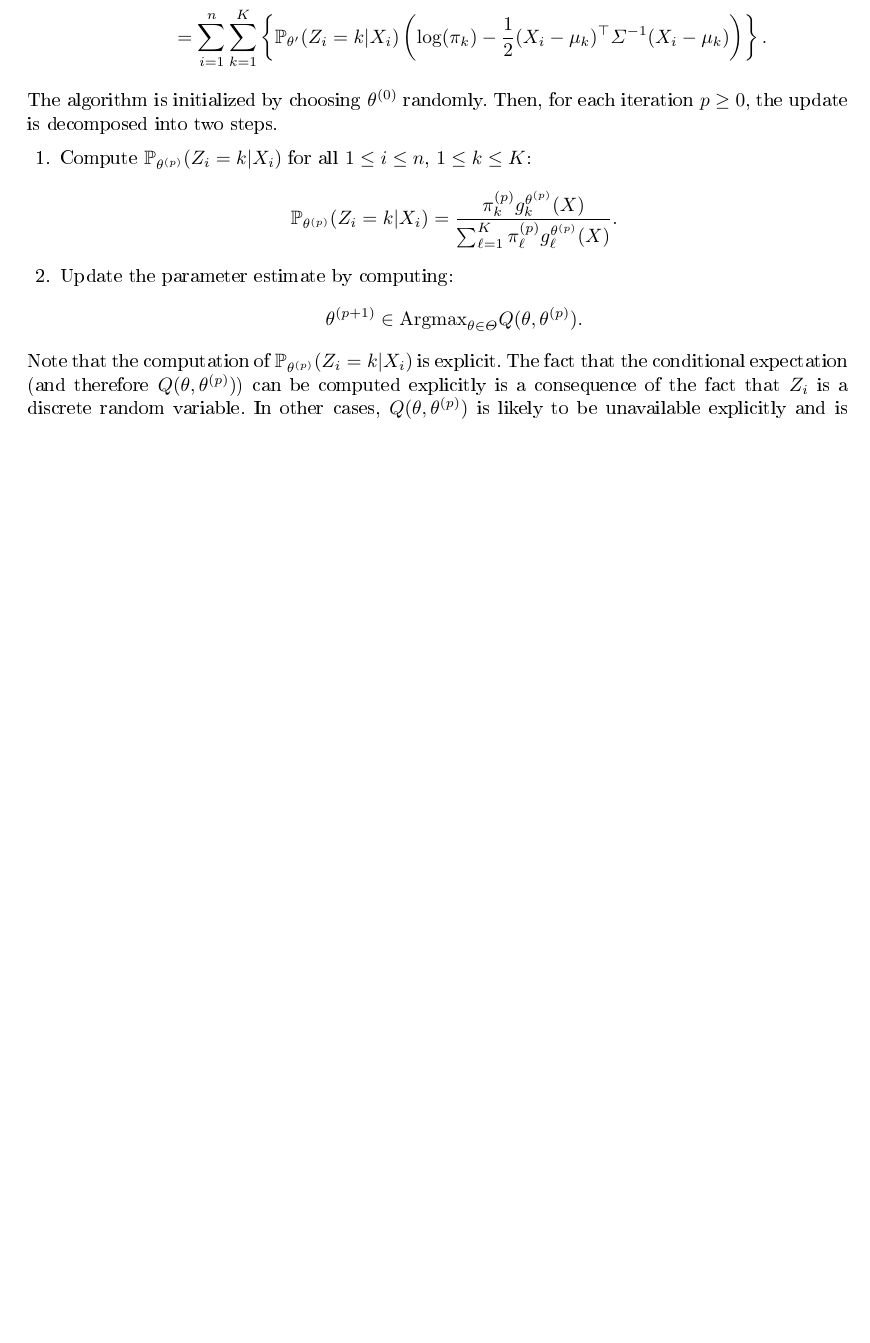
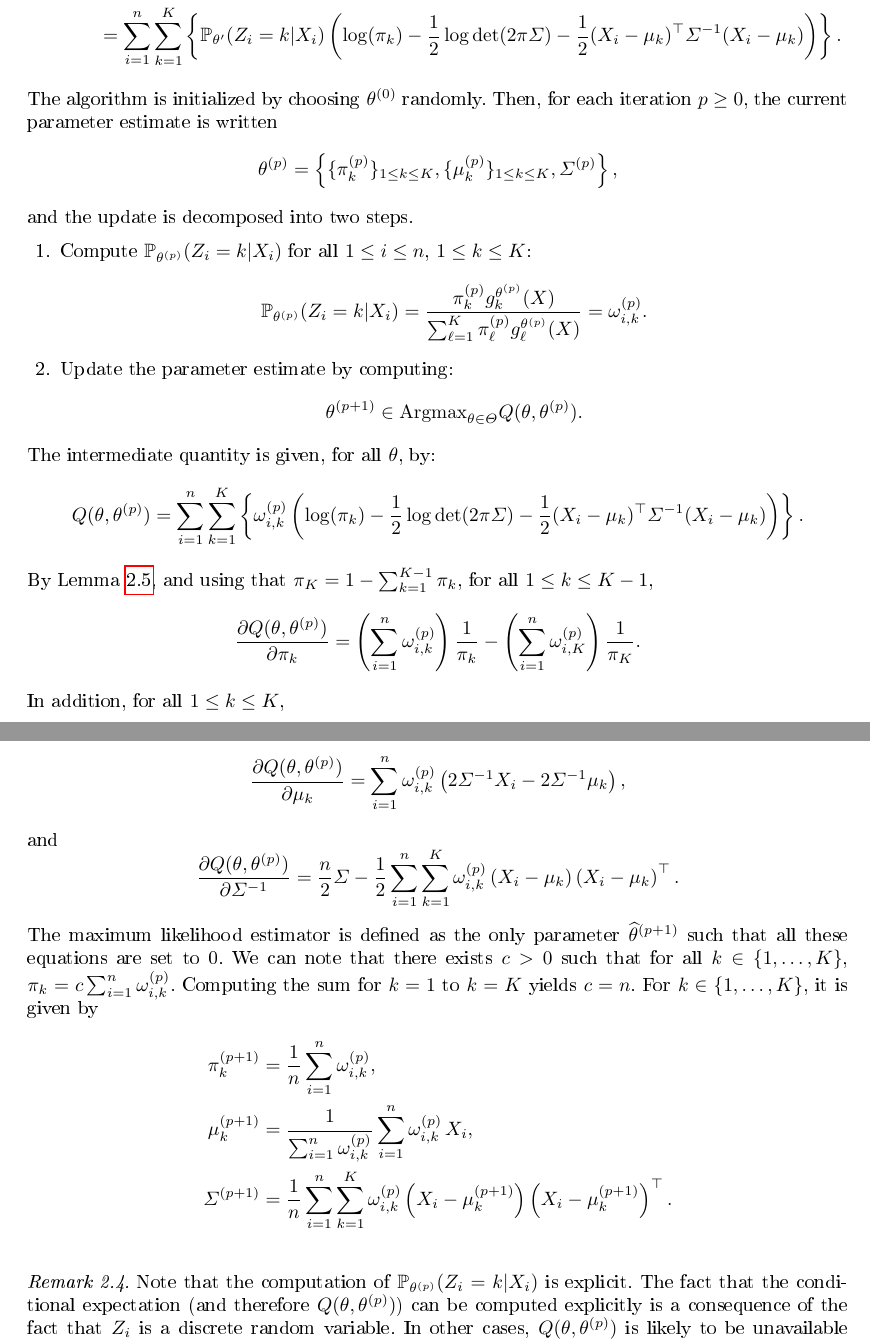
Before and after one commit to sylvainlc/22_ComputationalStat, a LaTeX document (Lecture/notes.tex): part of page 13 of 30 before the commit and two parts of pages 13 and 14 of 32 after it, the two joined at a grey line, cut so that both start at the same text, the shorter picture padded with empty space. The pictures show the PDF file Lecture/notes.pdf that the author committed with the source.

```diff
--- a/Lecture/notes.tex
+++ b/Lecture/notes.tex
@@ -513,7 +513,10 @@
 $$
 Q(\theta,\theta') = \int \log p_\theta(z,X)p_{\theta'}(z|X)\lambda(\rmd z) = \mathbb{E}_{\theta'}[\log p_\theta(Z,X)|X]\eqsp.
 $$
-Therefore, the E-step of the EM algorithm amounts to computing the conditional expectation given $X$ of the complete data (joint) loglikelihood.
+Therefore, the E-step of the EM algorithm amounts to computing the conditional expectation given $X$ of the complete data (joint) loglikelihood. If $\{(Z_i,X_i)\}_{1\leq i  \leq n}$ are i.i.d we write $X = (X_1,\ldots,X_n)$ and $Z = (Z_1,\ldots,Z_n)$. In this case, the intermediate quantity of the EM algorithm is
+$$
+Q(\theta,\theta') = \sum_{i=1}^n \mathbb{E}_{\theta'}[\log p_\theta(Z_i,X_i)|X_i]\eqsp.
+$$
 \end{example}
 
 \section{Example: mixture of Gaussian distributions}
@@ -533,24 +536,77 @@
 %$$
 Assume that $\{(X_i,Z_i)\}_{1\leq i\leq n}$ are i.i.d. with this distribution parameterized by $\theta\in\Theta$. Then, the complete-data loglikelihood writes
 $$
-\log p_\theta (Z_{1:n},X_{1:n}) = \sum_{i=1}^n \sum_{k=1}^K \mathds{1}_{Z_i = k}\left\{\log(\pi_k) -\frac{1}{2}(X_i - \mu_{k})^\top \Sigma^{-1}(X_i - \mu_{k})  \right\}\eqsp.%\\
+\log p_\theta (Z_{1:n},X_{1:n}) = \sum_{i=1}^n \sum_{k=1}^K \mathds{1}_{Z_i = k}\left\{\log(\pi_k) -\frac{1}{2}\log \mathrm{det}(2\pi \Sigma) -\frac{1}{2}(X_i - \mu_{k})^\top \Sigma^{-1}(X_i - \mu_{k})  \right\}\eqsp.%\\
 %\left.+ \mathds{1}_{Z_i = 1}\left(\log(\pi_1) -\frac{1}{2}(X_i - \mu_{1})^\top \Sigma^{-1}(X_i - \mu_{1})\right)\right\} \eqsp.
 $$
 Therefore, the intermediate quantity of the EM algorithm is given, for all $\theta,\theta' \in\Theta$, by
 \begin{align*}
 Q(\theta,\theta') &= \mathbb{E}_{\theta'} \left[\log p_\theta (Z_{1:n},X_{1:n}) \middle | X_{1:n}\right]\eqsp,\\
-&= \sum_{i=1}^n \sum_{k=1}^K \left\{ \mathbb{P}_{\theta'}(Z_i = k|X_i)\left( \log(\pi_k) -\frac{1}{2}(X_i - \mu_{k})^\top \Sigma^{-1}(X_i - \mu_{k})\right) \right\} \eqsp.%\\
+&= \sum_{i=1}^n \sum_{k=1}^K \left\{ \mathbb{P}_{\theta'}(Z_i = k|X_i)\left( \log(\pi_k) -\frac{1}{2}\log \mathrm{det}(2\pi \Sigma)  -\frac{1}{2}(X_i - \mu_{k})^\top \Sigma^{-1}(X_i - \mu_{k})\right) \right\} \eqsp.%\\
 %& \left. \hspace{2cm}+ \mathbb{P}_{\theta'}(Z_i = 1|X_i)\left( \log(\pi_1) -\frac{1}{2}(X_i - \mu_{1})^\top \Sigma^{-1}(X_i - \mu_{1})\right) \right\} \eqsp.
 \end{align*}
-The algorithm is initialized by choosing $\theta^{(0)}$ randomly. Then, for each iteration $p\geq 0$, the update is decomposed into two steps.
+The algorithm is initialized by choosing $\theta^{(0)}$ randomly. Then, for each iteration $p\geq 0$, the current parameter estimate is written
+$$
+\theta^{(p)} = \left\{\{\pi^{(p)}_k\}_{1\leq k \leq K}, \{\mu^{(p)}_k\}_{1\leq k \leq K}, \Sigma^{(p)}\right\}\eqsp,
+$$
+and the update is decomposed into two steps.
 \begin{enumerate}
 \item Compute $\mathbb{P}_{\theta^{(p)}}(Z_i = k|X_i)$ for all $1\leq i \leq n$, $1\leq k \leq K$:
 $$
-\mathbb{P}_{\theta^{(p)}}(Z_i = k|X_i) = \frac{\pi^{(p)}_kg^{\theta^{(p)}}_k(X)}{\sum_{\ell=1}^{K}\pi^{(p)}_\ell g^{\theta^{(p)}}_\ell(X)}\eqsp.
+\mathbb{P}_{\theta^{(p)}}(Z_i = k|X_i) = \frac{\pi^{(p)}_kg^{\theta^{(p)}}_k(X)}{\sum_{\ell=1}^{K}\pi^{(p)}_\ell g^{\theta^{(p)}}_\ell(X)} = \omega_{i,k}^{(p)}\eqsp.
 $$
 \item Update the parameter estimate by computing:
 $$
 \theta^{(p+1)} \in \mathrm{Argmax}_{\theta\in\Theta} Q(\theta,\theta^{(p)})\eqsp.
 $$
 \end{enumerate}
+The intermediate quantity is given, for all $\theta$, by:
+$$
+Q(\theta,\theta^{(p)}) = \sum_{i=1}^n \sum_{k=1}^K \left\{ \omega_{i,k}^{(p)}\left( \log(\pi_k) -\frac{1}{2}\log \mathrm{det}(2\pi \Sigma) -\frac{1}{2}(X_i - \mu_{k})^\top \Sigma^{-1}(X_i - \mu_{k})\right) \right\} \eqsp.
+$$
+By Lemma~\ref{lem:matrix:calculus}, and using that $\pi_K = 1-\sum_{k=1}^{K-1}\pi_k$, for all $1\leq k \leq K-1$,
+$$
+\frac{\partial Q(\theta,\theta^{(p)}) }{\partial \pi_k} = \left(\sum_{i=1}^n\omega_{i,k}^{(p)}\right)\frac{1}{\pi_k} - \left(\sum_{i=1}^n\omega_{i,K}^{(p)}\right)\frac{1}{\pi_K}\eqsp.
+$$
+In addition, for all $1\leq k \leq K$,
+$$
+\frac{\partial Q(\theta,\theta^{(p)}) }{\partial \mu_k} = \sum_{i=1}^n \omega_{i,k}^{(p)} \left(2\Sigma^{-1}X_i - 2\Sigma^{-1}\mu_{k}\right)\eqsp,
+$$
+and
+$$
+%\frac{\partial Q(\theta,\theta^{(p)}) }{\partial \mu_{-1}} &= \sum_{i=1}^n\1_{Y_i=-1}\left(2\Sigma^{-1}X_i - 2\Sigma^{-1}\mu_{-1}\right)\eqsp,\\
+\frac{\partial Q(\theta,\theta^{(p)}) }{\partial \Sigma^{-1}} = \frac{n}{2}\Sigma -  \frac{1}{2}\sum_{i=1}^n\sum_{k=1}^K \omega_{i,k}^{(p)}\left(X_i - \mu_{k}\right)\left(X_i - \mu_{k}\right)^\top \eqsp.
+$$
+The maximum likelihood estimator is defined as the only parameter $\widehat \theta^{(p+1)}$ such that all these equations are set to 0.
+We can note that there exists $c>0$ such that for all $k\in\{1,\ldots,K\}$, $\pi_k = c\sum_{i=1}^n\omega_{i,k}^{(p)}$. Computing the sum for $k=1$ to $k=K$ yields $c=n$. For $k\in\{1,\ldots,K\}$,  it is given by
+\begin{align*}
+\pi_k^{(p+1)} &= \frac{1}{n}\sum_{i=1}^n\omega_{i,k}^{(p)}\eqsp,\\
+\mu_k^{(p+1)} &= \frac{1}{\sum_{i=1}^n\omega_{i,k}^{(p)}}\sum_{i=1}^n\omega_{i,k}^{(p)}\,X_i\eqsp,\\
+\Sigma^{(p+1)} &= \frac{1}{n}\sum_{i=1}^n\sum_{k=1}^K\omega_{i,k}^{(p)}\left(X_i - \mu_{k}^{(p+1)}\right)\left(X_i - \mu_{k}^{(p+1)}\right)^\top\eqsp.
+\end{align*}
+\begin{remark}
 Note that the computation of $\mathbb{P}_{\theta^{(p)}}(Z_i = k|X_i) $ is explicit. The fact that the conditional expectation (and therefore $Q(\theta,\theta^{(p)})$) can be computed explicitly is a consequence of the fact that $Z_i$ is a discrete random variable. In other cases, $Q(\theta,\theta^{(p)})$ is likely to be unavailable explicitly and is often replaced by Monte Carlo estimators. In the setting of Gaussian mixtures, the computation of $\theta^{(p+1)}$ is also explicit. The M-step is often replaced by simply choosing an estimator $\theta^{(p+1)}$ such that $Q(\theta^{(p+1)},\theta^{(p)}) > Q(\theta^{(p)},\theta^{(p)})$  which is tractable in many cases and yields the Generalized EM algorithm.
+\end{remark}
+
+\begin{lemma}
+\label{lem:matrix:calculus}
+Let $\Sigma$ be a symmetric and invertible  matrix in $\rset^{d\times d}$.
+\begin{enumerate}[(i)]
+\item The derivative of the real valued function $\Sigma \mapsto \log\mathrm{det}(\Sigma)$ defined on $\rset^{d\times d}$ is given by:
+\[
+\partial_{\Sigma}\{\log\mathrm{det}(\Sigma)\}= \Sigma^{-1}\eqsp,
+\]
+where, for all real valued function $f$ defined on $\rset^{d\times d}$, $\partial_{\Sigma}f(\Sigma)$ denotes the $\rset^{d\times d}$ matrix such that for all $1\leqslant i,j\leqslant d$, $\{\partial_{\Sigma}f(\Sigma)\}_{i,j}$ is the partial derivative of $f$ with respect to $\Sigma_{i,j}$.
+\item The derivative of the real valued  function  $x\mapsto x^\top\Sigma x$ defined on $\rset^d$ is given by:
+\[
+\partial_{x}\{x^\top\Sigma x\} = 2 \Sigma x\eqsp.
+\]
+\end{enumerate}
+\end{lemma}
+\begin{proof}
+  \begin{enumerate}[(i)]
+    \item Recall that for all $i \in \{1,\ldots,d\}$ we have
+      $\det(\Sigma)=\sum_{k=1}^d \Sigma_{i,k} \Delta_{i,k}$ where
+      $\Delta_{i,j}$ is the $(i,j)$-cofactor associated with
+      $\Sigma$. For any fixed $i,j$, the component $\Sigma_{i,j}$ does not appear in anywhere in
+      the decomposition $\sum_{k=1}^d \Sigma_{i,k} \Delta_{i,k}$,
@@ -556,0 +623,2 @@
+\lrb{\frac{\partial \log \det(\Sigma)}{\partial \Sigma_{i,j}}}_{1\leq
+  i,j  \leq d}=(\Sigma^{-1})^\top=\Sigma^{-1}
@@ -556,0 +629 @@
+  algebra, $\varphi(x+h)=\varphi(x)+2h^\top\Sigma
@@ -673,3 +750,4 @@
 \end{align*}
 where
 $$
+\mathcal{L}_x(q)= -\mathbb{E}_q[\log q(\mu,c)] + \mathbb{E}_q[\log p(\mu,c,x)] \,.
@@ -727,3 +805,11 @@
 $$
 \mu_k = \frac{\sum_{i=1}^n \phi_i(k)x_i}{1/\sigma^2 + \sum_{i=1}^n \phi_i(k)}\quad\mathrm{and}\quad s_k = \frac{1}{1/\sigma^2 + \sum_{i=1}^n \phi_i(k)}\,.
 $$
+
+\begin{algorithm}[H] \label{alg:CAVI:mixtureGauss}
+    \KwData{Observations $x= (x_1,\ldots,x_n)$, initial values of $\phi_i(k)$, $m_k$ and $s_k$, $1\leq k \leq K$, $1\leq i \leq n$, maximum number of iteration $N$}
+    \KwResult{A variational distribution for each coordinate of $\mu_k$ and  $c_i$, $1\leq k\leq K$, $1\leq i\leq n$.}
+    \For {$ p= 1 \to N$}{
+
+\For{$i = 1 \to n$}{
+Set $$
```
Also changed, not shown: Lecture/csbib.bib (+11 -0 lines), Lecture/notes.pdf, Lecture/notes.tex (56 more changed lines), 1 other file.
